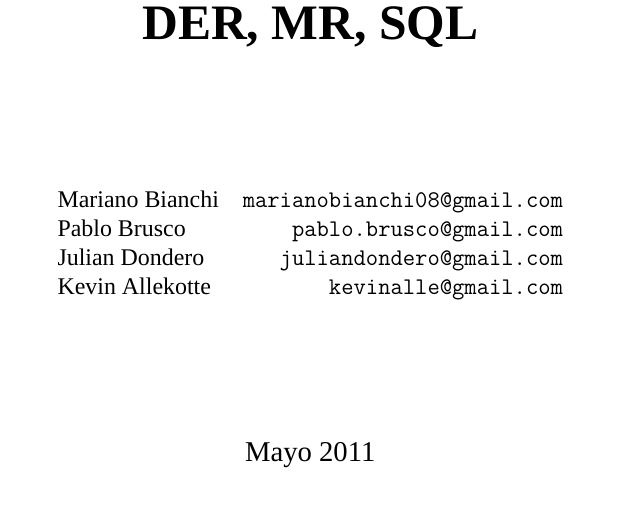
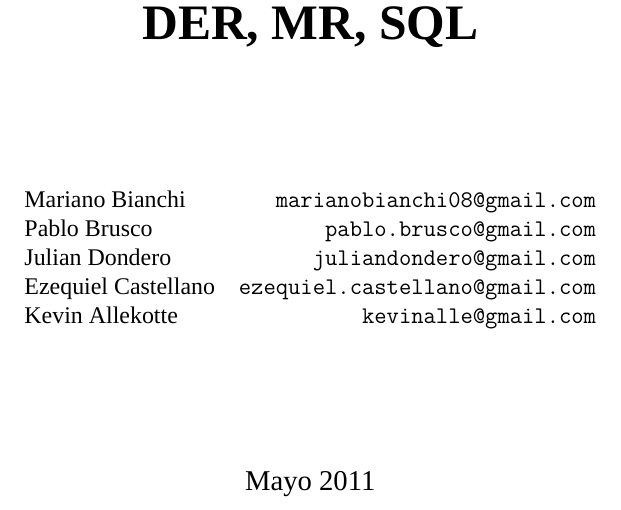
Before and after one commit to ezecastellano/bd2011, a LaTeX document (tp1/informe/informe.tex): part of page 1 of 6, cut so that both start at the same text. Compiled offline with XeLaTeX; a missing font is replaced by an installed copy or a similar font.

Commit message:
falto u nintegrante :P

```diff
--- a/tp1/informe/informe.tex
+++ b/tp1/informe/informe.tex
@@ -108,6 +108,7 @@
 Mariano Bianchi & \texttt{marianobianchi08@gmail.com}\\
 Pablo Brusco & \texttt{pablo.brusco@gmail.com}\\
 Julian Dondero & \texttt{juliandondero@gmail.com}\\
+Ezequiel Castellano & \texttt{ezequiel.castellano@gmail.com}\\
 Kevin Allekotte & \texttt{kevinalle@gmail.com}\\
 \end{tabular}
 
```
Also changed, not shown: tp1/informe/informe.pdf.
